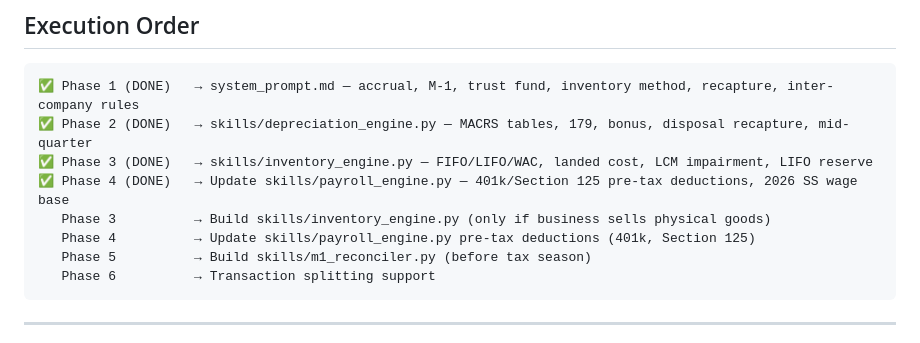
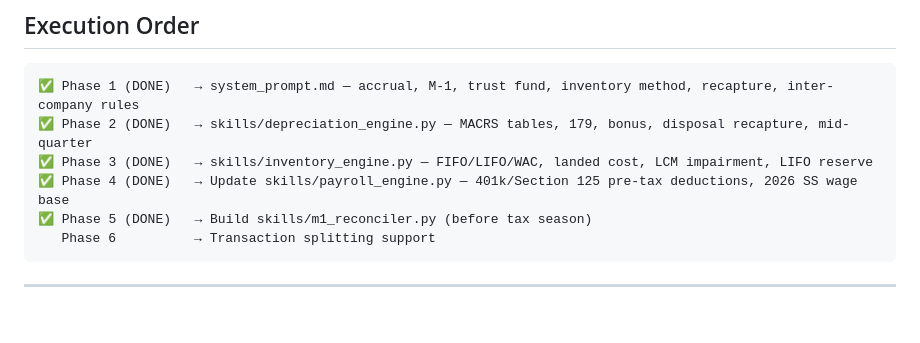
Before and after one commit to knazim667/CPA-Agent, a Markdown page: docs/accounting-training-plan.md, the part around the change. Drawn GitHub-style; blank space fills up the shorter version.

Commit message:
docs(training): mark Phase 5 M-1 reconciler as complete

````diff
--- a/docs/accounting-training-plan.md
+++ b/docs/accounting-training-plan.md
@@ -235,9 +235,7 @@ Line 8:  Taxable income per return:         $XX,XXX
 ✅ Phase 2 (DONE)   → skills/depreciation_engine.py — MACRS tables, 179, bonus, disposal recapture, mid-quarter
 ✅ Phase 3 (DONE)   → skills/inventory_engine.py — FIFO/LIFO/WAC, landed cost, LCM impairment, LIFO reserve
 ✅ Phase 4 (DONE)   → Update skills/payroll_engine.py — 401k/Section 125 pre-tax deductions, 2026 SS wage base
-   Phase 3          → Build skills/inventory_engine.py (only if business sells physical goods)
-   Phase 4          → Update skills/payroll_engine.py pre-tax deductions (401k, Section 125)
-   Phase 5          → Build skills/m1_reconciler.py (before tax season)
+✅ Phase 5 (DONE)   → Build skills/m1_reconciler.py (before tax season)
    Phase 6          → Transaction splitting support
 ```
 
````
